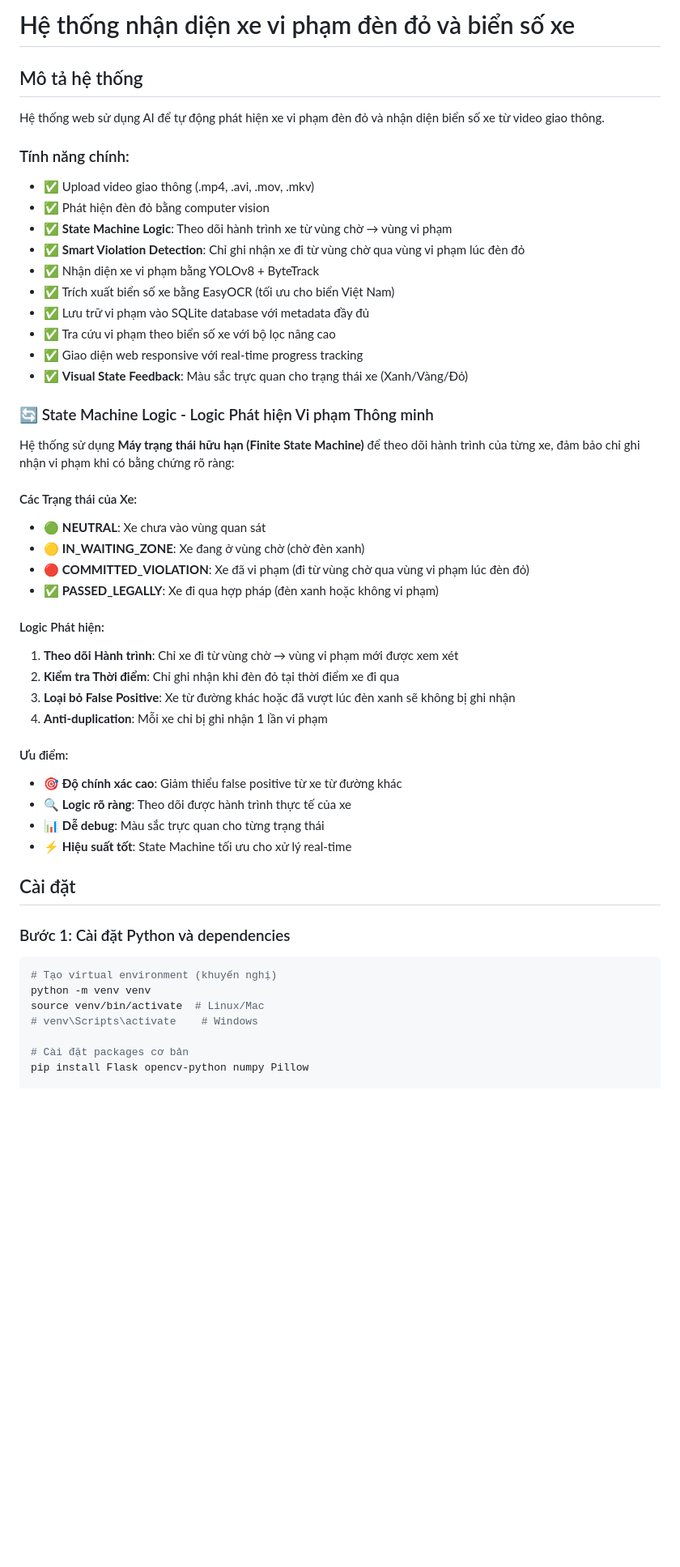
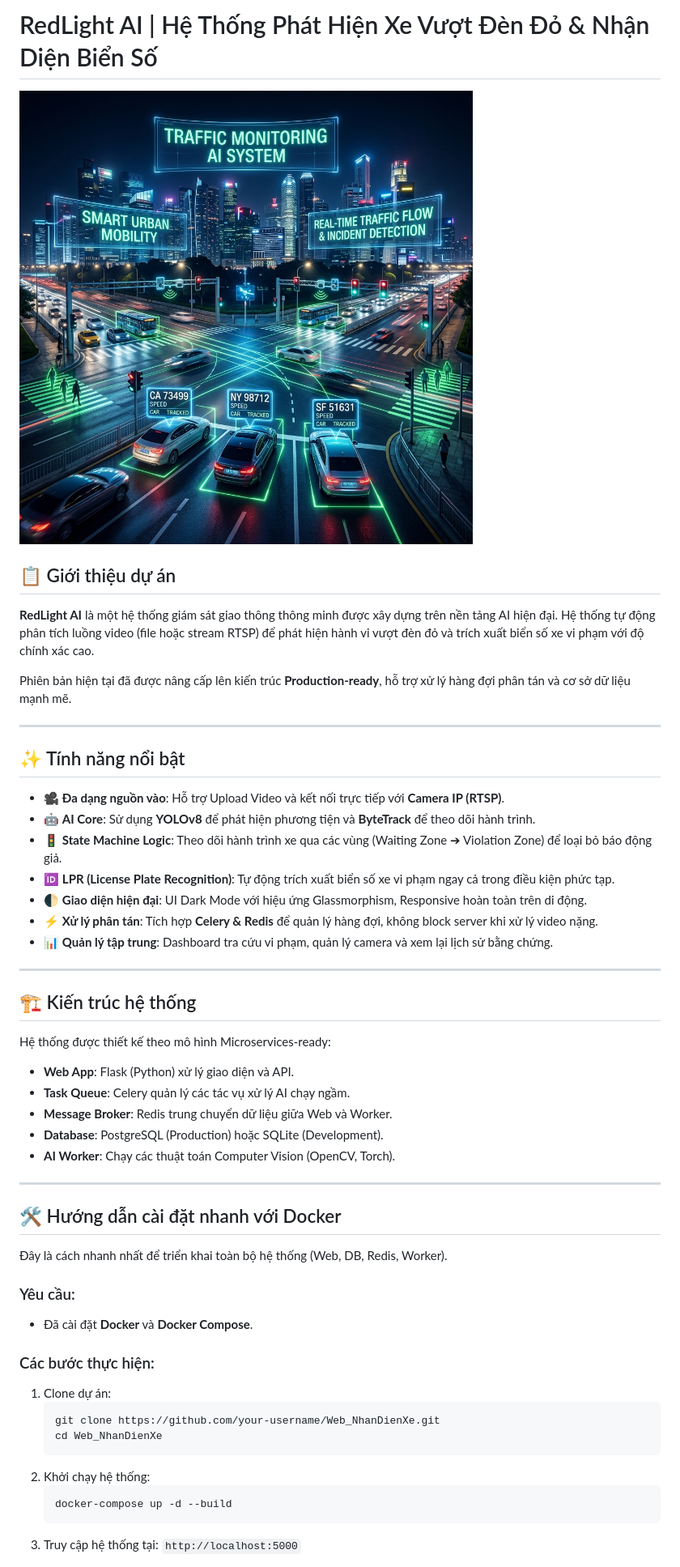
Before and after one commit to ThinhNguyen2005/Web_NhanDienXe, a Markdown page: README.md, the part around the change printed below. Shown: that part at 81% size. Rendered like a GitHub page; pictures changed too: static/img/banner.png (added); blank space fills up the shorter version.

````diff
--- a/README.md
+++ b/README.md
@@ -1,53 +1,51 @@
-# Hệ thống nhận diện xe vi phạm đèn đỏ và biển số xe
+# RedLight AI | Hệ Thống Phát Hiện Xe Vượt Đèn Đỏ & Nhận Diện Biển Số
 
-## Mô tả hệ thống
+![RedLight AI Banner](static/img/banner.png)
 
-Hệ thống web sử dụng AI để tự động phát hiện xe vi phạm đèn đỏ và nhận diện biển số xe từ video giao thông.
+## 📋 Giới thiệu dự án
+**RedLight AI** là một hệ thống giám sát giao thông thông minh được xây dựng trên nền tảng AI hiện đại. Hệ thống tự động phân tích luồng video (file hoặc stream RTSP) để phát hiện hành vi vượt đèn đỏ và trích xuất biển số xe vi phạm với độ chính xác cao.
 
-### Tính năng chính:
-- ✅ Upload video giao thông (.mp4, .avi, .mov, .mkv)
-- ✅ Phát hiện đèn đỏ bằng computer vision
-- ✅ **State Machine Logic**: Theo dõi hành trình xe từ vùng chờ → vùng vi phạm
-- ✅ **Smart Violation Detection**: Chỉ ghi nhận xe đi từ vùng chờ qua vùng vi phạm lúc đèn đỏ
-- ✅ Nhận diện xe vi phạm bằng YOLOv8 + ByteTrack
-- ✅ Trích xuất biển số xe bằng EasyOCR (tối ưu cho biển Việt Nam)
-- ✅ Lưu trữ vi phạm vào SQLite database với metadata đầy đủ
-- ✅ Tra cứu vi phạm theo biển số xe với bộ lọc nâng cao
-- ✅ Giao diện web responsive với real-time progress tracking
-- ✅ **Visual State Feedback**: Màu sắc trực quan cho trạng thái xe (Xanh/Vàng/Đỏ)
+Phiên bản hiện tại đã được nâng cấp lên kiến trúc **Production-ready**, hỗ trợ xử lý hàng đợi phân tán và cơ sở dữ liệu mạnh mẽ.
 
-### 🔄 State Machine Logic - Logic Phát hiện Vi phạm Thông minh
+---
 
-Hệ thống sử dụng **Máy trạng thái hữu hạn (Finite State Machine)** để theo dõi hành trình của từng xe, đảm bảo chỉ ghi nhận vi phạm khi có bằng chứng rõ ràng:
+## ✨ Tính năng nổi bật
+- 🎥 **Đa dạng nguồn vào**: Hỗ trợ Upload Video và kết nối trực tiếp với **Camera IP (RTSP)**.
+- 🤖 **AI Core**: Sử dụng **YOLOv8** để phát hiện phương tiện và **ByteTrack** để theo dõi hành trình.
+- 🚦 **State Machine Logic**: Theo dõi hành trình xe qua các vùng (Waiting Zone ➔ Violation Zone) để loại bỏ báo động giả.
+- 🆔 **LPR (License Plate Recognition)**: Tự động trích xuất biển số xe vi phạm ngay cả trong điều kiện phức tạp.
+- 🌓 **Giao diện hiện đại**: UI Dark Mode với hiệu ứng Glassmorphism, Responsive hoàn toàn trên di động.
+- ⚡ **Xử lý phân tán**: Tích hợp **Celery & Redis** để quản lý hàng đợi, không block server khi xử lý video nặng.
+- 📊 **Quản lý tập trung**: Dashboard tra cứu vi phạm, quản lý camera và xem lại lịch sử bằng chứng.
 
-#### Các Trạng thái của Xe:
-- 🟢 **NEUTRAL**: Xe chưa vào vùng quan sát
-- 🟡 **IN_WAITING_ZONE**: Xe đang ở vùng chờ (chờ đèn xanh)
-- 🔴 **COMMITTED_VIOLATION**: Xe đã vi phạm (đi từ vùng chờ qua vùng vi phạm lúc đèn đỏ)
-- ✅ **PASSED_LEGALLY**: Xe đi qua hợp pháp (đèn xanh hoặc không vi phạm)
+---
 
-#### Logic Phát hiện:
-1. **Theo dõi Hành trình**: Chỉ xe đi từ vùng chờ → vùng vi phạm mới được xem xét
-2. **Kiểm tra Thời điểm**: Chỉ ghi nhận khi đèn đỏ tại thời điểm xe đi qua
-3. **Loại bỏ False Positive**: Xe từ đường khác hoặc đã vượt lúc đèn xanh sẽ không bị ghi nhận
-4. **Anti-duplication**: Mỗi xe chỉ bị ghi nhận 1 lần vi phạm
+## 🏗️ Kiến trúc hệ thống
+Hệ thống được thiết kế theo mô hình Microservices-ready:
+- **Web App**: Flask (Python) xử lý giao diện và API.
+- **Task Queue**: Celery quản lý các tác vụ xử lý AI chạy ngầm.
+- **Message Broker**: Redis trung chuyển dữ liệu giữa Web và Worker.
+- **Database**: PostgreSQL (Production) hoặc SQLite (Development).
+- **AI Worker**: Chạy các thuật toán Computer Vision (OpenCV, Torch).
 
-#### Ưu điểm:
-- 🎯 **Độ chính xác cao**: Giảm thiểu false positive từ xe từ đường khác
-- 🔍 **Logic rõ ràng**: Theo dõi được hành trình thực tế của xe
-- 📊 **Dễ debug**: Màu sắc trực quan cho từng trạng thái
-- ⚡ **Hiệu suất tốt**: State Machine tối ưu cho xử lý real-time
+---
 
-## Cài đặt
+## 🛠️ Hướng dẫn cài đặt nhanh với Docker
 
-### Bước 1: Cài đặt Python và dependencies
+Đây là cách nhanh nhất để triển khai toàn bộ hệ thống (Web, DB, Redis, Worker).
 
-```bash
-# Tạo virtual environment (khuyến nghị)
-python -m venv venv
-source venv/bin/activate  # Linux/Mac
-# venv\Scripts\activate    # Windows
+### Yêu cầu:
+- Đã cài đặt **Docker** và **Docker Compose**.
 
-# Cài đặt packages cơ bản
-pip install Flask opencv-python numpy Pillow
+### Các bước thực hiện:
+1. Clone dự án:
+   ```bash
+   git clone https://github.com/your-username/Web_NhanDienXe.git
+   cd Web_NhanDienXe
+   ```
+2. Khởi chạy hệ thống:
+   ```bash
+   docker-compose up -d --build
+   ```
+3. Truy cập hệ thống tại: `http://localhost:5000`
 
````
Also changed, not shown: other parts of README.md (+44 -236 lines), production-upgrade-plan.md (added, +53 -0 lines), upgrade-plan.md (added, +62 -0 lines), 14 other files.
